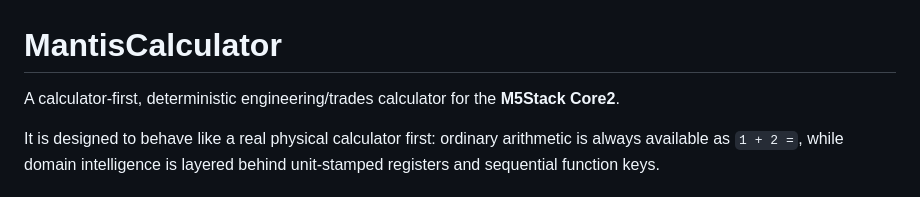
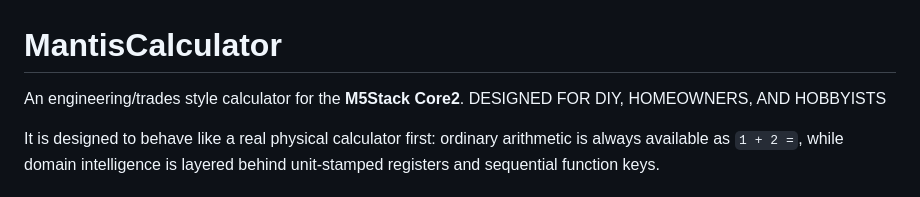
Before and after one commit to 5t31thphoto/MantisCalc, a Markdown page: README.md, the part around the change. GitHub-like rendering.

```diff
--- a/README.md
+++ b/README.md
@@ -1,6 +1,6 @@
 # MantisCalculator
 
-A calculator-first, deterministic engineering/trades calculator for the **M5Stack Core2**.
+An engineering/trades style calculator for the **M5Stack Core2**. DESIGNED FOR DIY, HOMEOWNERS, AND HOBBYISTS
 
 It is designed to behave like a real physical calculator first: ordinary arithmetic is always available as `1 + 2 =`, while domain intelligence is layered behind unit-stamped registers and sequential function keys.
 
```
